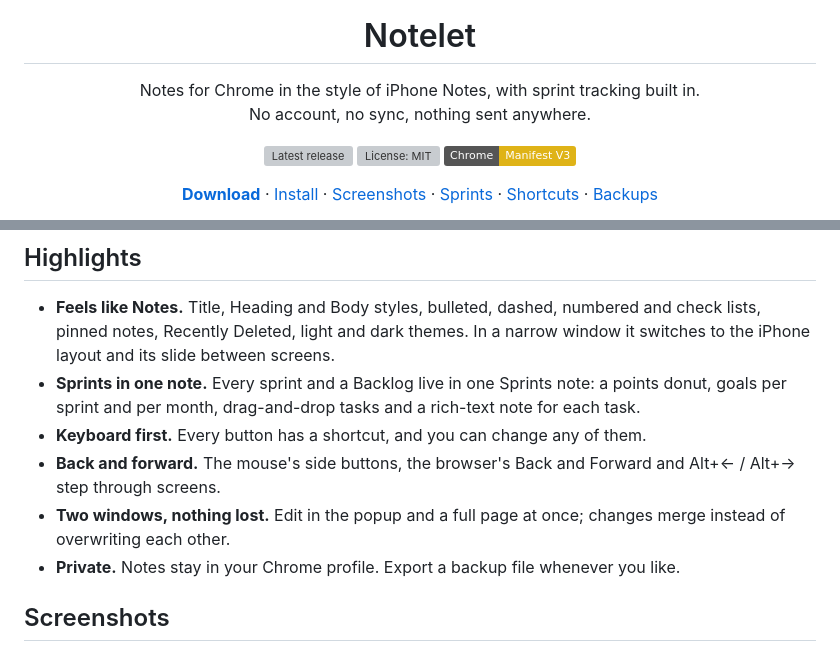
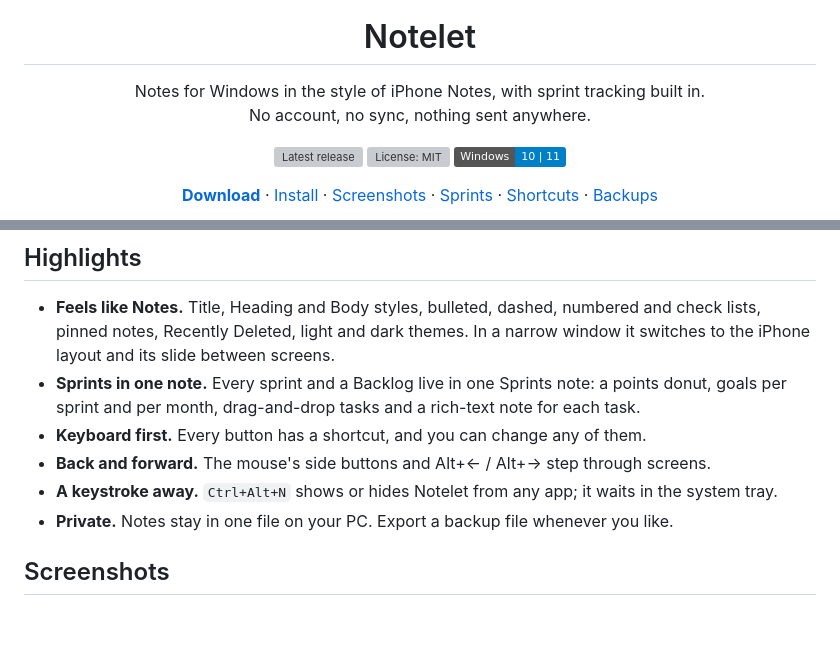
Before and after one commit to ttncode/notelet, a Markdown page: README.md, 2 parts joined by grey strips. GitHub-like rendering; badges without logos; blank space fills up the shorter version; grey boxes are pictures that could not be loaded.

```diff
--- a/README.md
+++ b/README.md
@@ -5,14 +5,14 @@
 <h1 align="center">Notelet</h1>
 
 <p align="center">
-  Notes for Chrome in the style of iPhone Notes, with sprint tracking built in.<br>
+  Notes for Windows in the style of iPhone Notes, with sprint tracking built in.<br>
   No account, no sync, nothing sent anywhere.
 </p>
 
 <p align="center">
   <a href="https://github.com/ttncode/notelet/releases/latest"><img src="https://img.shields.io/github/v/release/ttncode/notelet" alt="Latest release"></a>
   <a href="LICENSE"><img src="https://img.shields.io/github/license/ttncode/notelet" alt="License: MIT"></a>
-  <img src="https://img.shields.io/badge/Chrome-Manifest%20V3-yellow" alt="Chrome Manifest V3">
+  <img src="https://img.shields.io/badge/Windows-10%20%7C%2011-blue" alt="Windows 10 and 11">
 </p>
 
 <p align="center">
@@ -34,9 +34,9 @@
 - **Feels like Notes.** Title, Heading and Body styles, bulleted, dashed, numbered and check lists, pinned notes, Recently Deleted, light and dark themes. In a narrow window it switches to the iPhone layout and its slide between screens.
 - **Sprints in one note.** Every sprint and a Backlog live in one Sprints note: a points donut, goals per sprint and per month, drag-and-drop tasks and a rich-text note for each task.
 - **Keyboard first.** Every button has a shortcut, and you can change any of them.
-- **Back and forward.** The mouse's side buttons, the browser's Back and Forward and Alt+← / Alt+→ step through screens.
-- **Two windows, nothing lost.** Edit in the popup and a full page at once; changes merge instead of overwriting each other.
-- **Private.** Notes stay in your Chrome profile. Export a backup file whenever you like.
+- **Back and forward.** The mouse's side buttons and Alt+← / Alt+→ step through screens.
+- **A keystroke away.** `Ctrl+Alt+N` shows or hides Notelet from any app; it waits in the system tray.
+- **Private.** Notes stay in one file on your PC. Export a backup file whenever you like.
 
 
 ## Screenshots
```
Also changed, not shown: other parts of README.md (+20 -25 lines).
